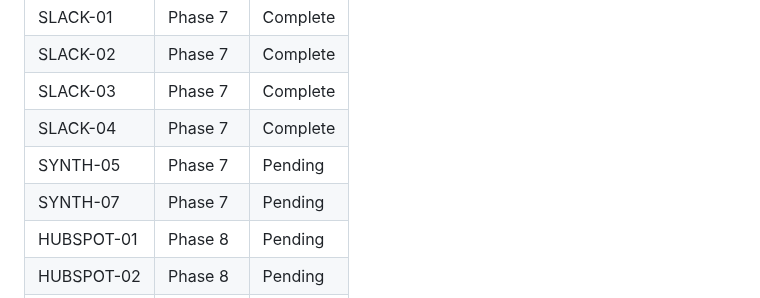
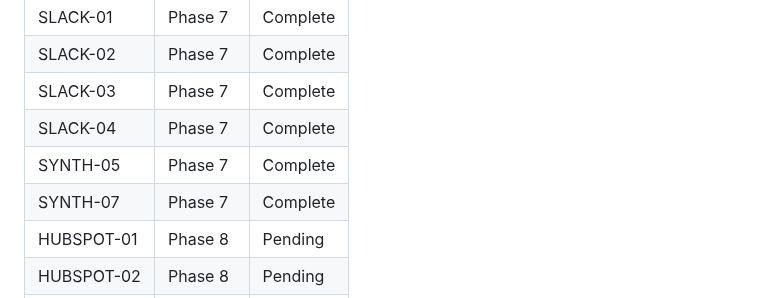
Before and after one commit to micah-boster/daily-summarizer, a Markdown page: .planning/REQUIREMENTS.md, the part around one of its changes. Rendered like a GitHub page.

Commit message:
docs(07-03): complete Synthesis Pipeline Integration plan
Co-Authored-By: Claude Opus 4.6 (1M context) <noreply@anthropic.com>

```diff
--- a/.planning/REQUIREMENTS.md
+++ b/.planning/REQUIREMENTS.md
@@ -96,8 +96,8 @@
 | SLACK-02 | Phase 7 | Complete |
 | SLACK-03 | Phase 7 | Complete |
 | SLACK-04 | Phase 7 | Complete |
-| SYNTH-05 | Phase 7 | Pending |
-| SYNTH-07 | Phase 7 | Pending |
+| SYNTH-05 | Phase 7 | Complete |
+| SYNTH-07 | Phase 7 | Complete |
 | HUBSPOT-01 | Phase 8 | Pending |
 | HUBSPOT-02 | Phase 8 | Pending |
 | HUBSPOT-03 | Phase 8 | Pending |
```
Also changed, not shown: other parts of .planning/REQUIREMENTS.md (+2 -2 lines), 1 other file.
